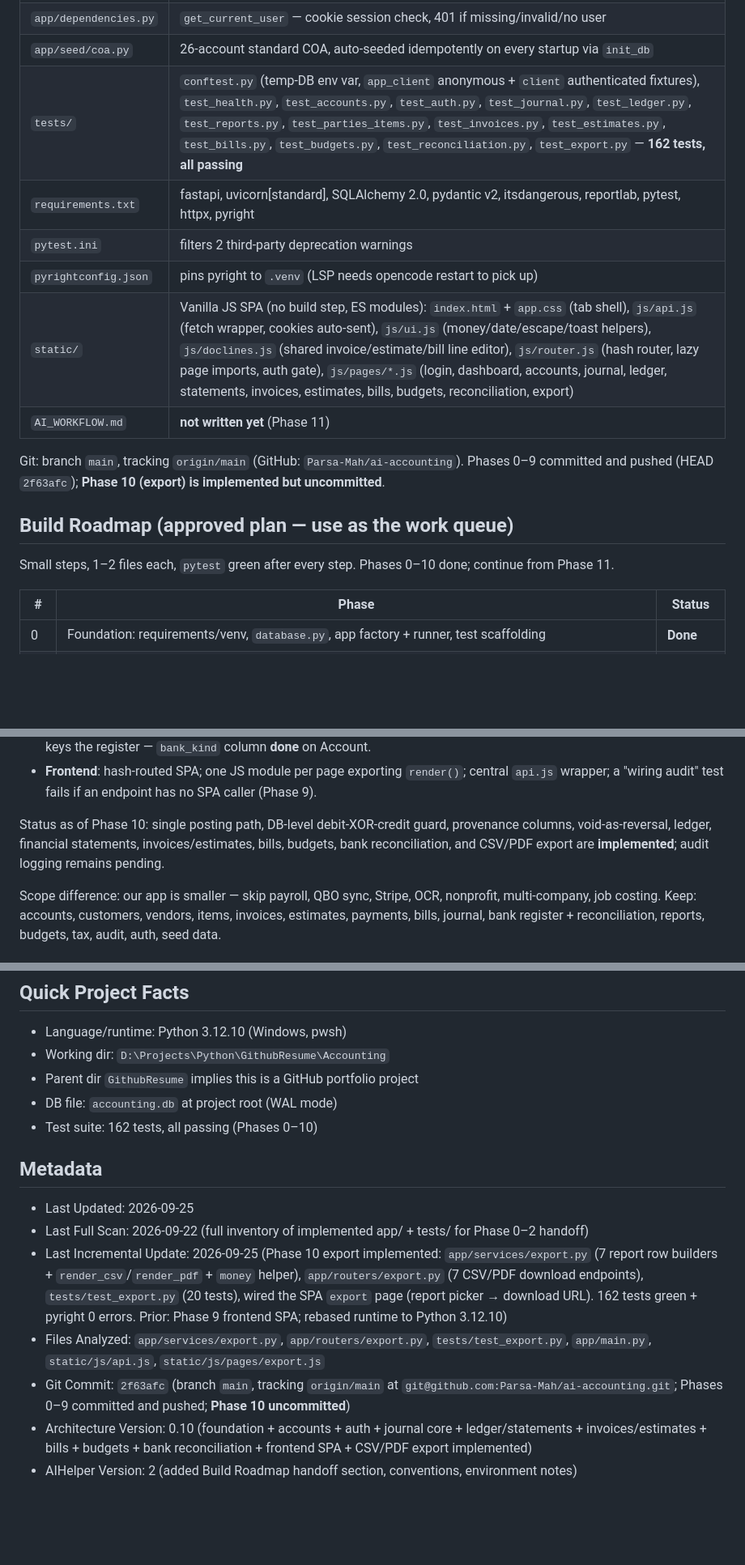
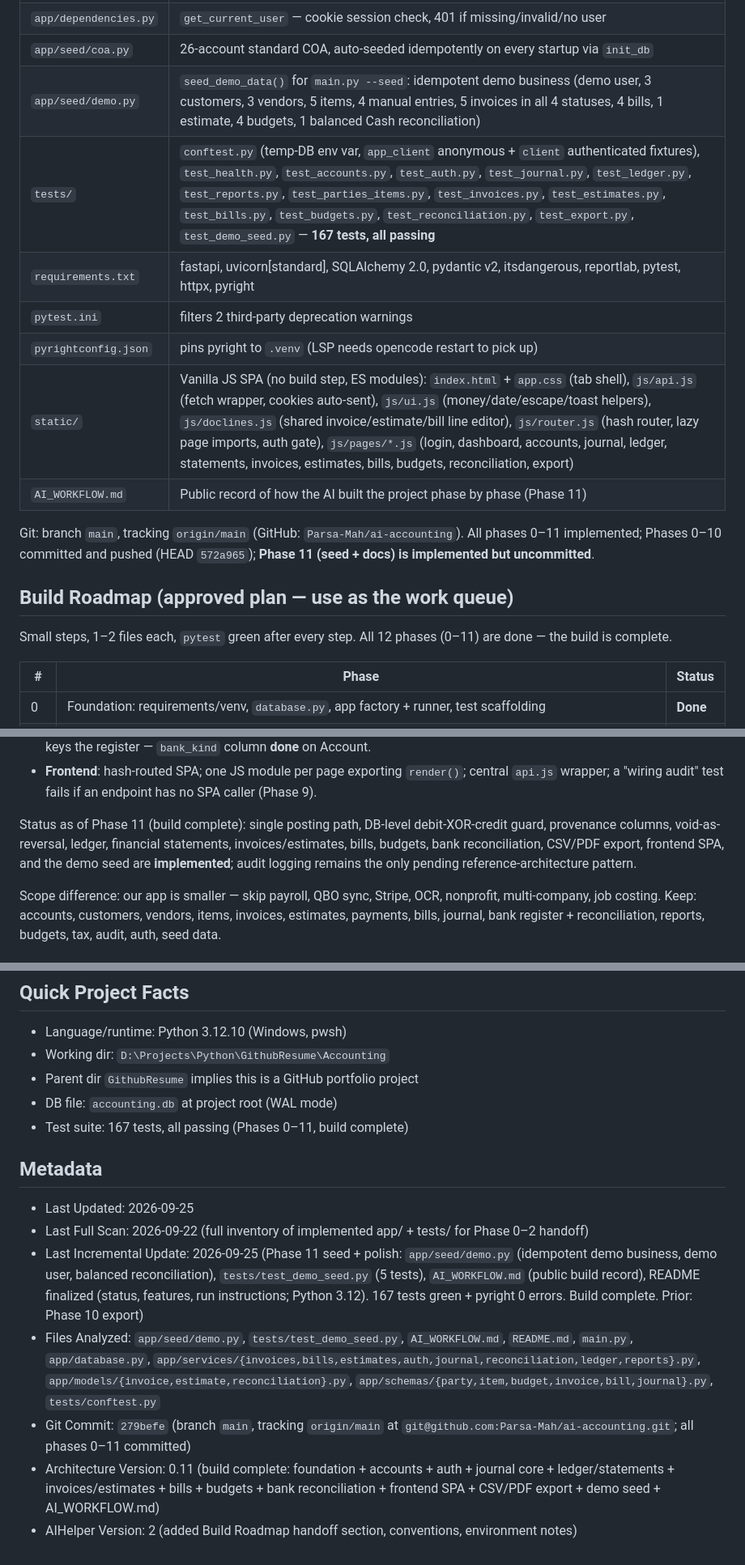
Before and after one commit to Parsa-Mah/ai-accounting, a Markdown page: AIHelper.md, 3 parts joined by grey strips. Shown at 81% size. GitHub-like rendering; blank space fills up the shorter version.

```diff
--- a/AIHelper.md
+++ b/AIHelper.md
@@ -25,18 +25,19 @@ Phases 0–10 of the build plan are **complete and tested** (162/162 tests green
 | `app/routers/` | `auth.py` (public), `accounts.py` + `journal.py` + `ledger.py` + `reports.py` + `parties.py` + `items.py` + `invoices.py` + `bills.py` + `budgets.py` + `reconciliation.py` + `estimates.py` + `export.py` (7 CSV/PDF download endpoints) (auth-protected) |
 | `app/dependencies.py` | `get_current_user` — cookie session check, 401 if missing/invalid/no user |
 | `app/seed/coa.py` | 26-account standard COA, auto-seeded idempotently on every startup via `init_db` |
-| `tests/` | `conftest.py` (temp-DB env var, `app_client` anonymous + `client` authenticated fixtures), `test_health.py`, `test_accounts.py`, `test_auth.py`, `test_journal.py`, `test_ledger.py`, `test_reports.py`, `test_parties_items.py`, `test_invoices.py`, `test_estimates.py`, `test_bills.py`, `test_budgets.py`, `test_reconciliation.py`, `test_export.py` — **162 tests, all passing** |
+| `app/seed/demo.py` | `seed_demo_data()` for `main.py --seed`: idempotent demo business (demo user, 3 customers, 3 vendors, 5 items, 4 manual entries, 5 invoices in all 4 statuses, 4 bills, 1 estimate, 4 budgets, 1 balanced Cash reconciliation) |
+| `tests/` | `conftest.py` (temp-DB env var, `app_client` anonymous + `client` authenticated fixtures), `test_health.py`, `test_accounts.py`, `test_auth.py`, `test_journal.py`, `test_ledger.py`, `test_reports.py`, `test_parties_items.py`, `test_invoices.py`, `test_estimates.py`, `test_bills.py`, `test_budgets.py`, `test_reconciliation.py`, `test_export.py`, `test_demo_seed.py` — **167 tests, all passing** |
 | `requirements.txt` | fastapi, uvicorn[standard], SQLAlchemy 2.0, pydantic v2, itsdangerous, reportlab, pytest, httpx, pyright |
 | `pytest.ini` | filters 2 third-party deprecation warnings |
 | `pyrightconfig.json` | pins pyright to `.venv` (LSP needs opencode restart to pick up) |
 | `static/` | Vanilla JS SPA (no build step, ES modules): `index.html` + `app.css` (tab shell), `js/api.js` (fetch wrapper, cookies auto-sent), `js/ui.js` (money/date/escape/toast helpers), `js/doclines.js` (shared invoice/estimate/bill line editor), `js/router.js` (hash router, lazy page imports, auth gate), `js/pages/*.js` (login, dashboard, accounts, journal, ledger, statements, invoices, estimates, bills, budgets, reconciliation, export) |
-| `AI_WORKFLOW.md` | **not written yet** (Phase 11) |
+| `AI_WORKFLOW.md` | Public record of how the AI built the project phase by phase (Phase 11) |
 
-Git: branch `main`, tracking `origin/main` (GitHub: `Parsa-Mah/ai-accounting`). Phases 0–9 committed and pushed (HEAD `2f63afc`); **Phase 10 (export) is implemented but uncommitted**.
+Git: branch `main`, tracking `origin/main` (GitHub: `Parsa-Mah/ai-accounting`). All phases 0–11 implemented; Phases 0–10 committed and pushed (HEAD `572a965`); **Phase 11 (seed + docs) is implemented but uncommitted**.
 
 ## Build Roadmap (approved plan — use as the work queue)
 
-Small steps, 1–2 files each, `pytest` green after every step. Phases 0–10 done; continue from Phase 11.
+Small steps, 1–2 files each, `pytest` green after every step. All 12 phases (0–11) are done — the build is complete.
 
 | # | Phase | Status |
 | --- | --- | --- |
@@ -185,7 +196,7 @@ Patterns worth adopting (implement our own versions):
 - **Bank reconciliation**: `cleared` + `reconciliation_id` on ledger lines; `bank_kind` on accounts (not names/numbers) keys the register — `bank_kind` column **done** on Account.
 - **Frontend**: hash-routed SPA; one JS module per page exporting `render()`; central `api.js` wrapper; a "wiring audit" test fails if an endpoint has no SPA caller (Phase 9).
 
-Status as of Phase 10: single posting path, DB-level debit-XOR-credit guard, provenance columns, void-as-reversal, ledger, financial statements, invoices/estimates, bills, budgets, bank reconciliation, and CSV/PDF export are **implemented**; audit logging remains pending.
+Status as of Phase 11 (build complete): single posting path, DB-level debit-XOR-credit guard, provenance columns, void-as-reversal, ledger, financial statements, invoices/estimates, bills, budgets, bank reconciliation, CSV/PDF export, frontend SPA, and the demo seed are **implemented**; audit logging remains the only pending reference-architecture pattern.
 
 Scope difference: our app is smaller — skip payroll, QBO sync, Stripe, OCR, nonprofit, multi-company, job costing. Keep: accounts, customers, vendors, items, invoices, estimates, payments, bills, journal, bank register + reconciliation, reports, budgets, tax, audit, auth, seed data.
 
@@ -246,14 +256,14 @@ Scope difference: our app is smaller — skip payroll, QBO sync, Stripe, OCR, no
 - Working dir: `D:\Projects\Python\GithubResume\Accounting`
 - Parent dir `GithubResume` implies this is a GitHub portfolio project
 - DB file: `accounting.db` at project root (WAL mode)
-- Test suite: 162 tests, all passing (Phases 0–10)
+- Test suite: 167 tests, all passing (Phases 0–11, build complete)
 
 ## Metadata
 
 - Last Updated: 2026-09-25
 - Last Full Scan: 2026-09-22 (full inventory of implemented app/ + tests/ for Phase 0–2 handoff)
-- Last Incremental Update: 2026-09-25 (Phase 10 export implemented: `app/services/export.py` (7 report row builders + `render_csv`/`render_pdf` + `money` helper), `app/routers/export.py` (7 CSV/PDF download endpoints), `tests/test_export.py` (20 tests), wired the SPA `export` page (report picker → download URL). 162 tests green + pyright 0 errors. Prior: Phase 9 frontend SPA; rebased runtime to Python 3.12.10)
-- Files Analyzed: `app/services/export.py`, `app/routers/export.py`, `tests/test_export.py`, `app/main.py`, `static/js/api.js`, `static/js/pages/export.js`
-- Git Commit: `2f63afc` (branch `main`, tracking `origin/main` at `git@github.com:Parsa-Mah/ai-accounting.git`; Phases 0–9 committed and pushed; **Phase 10 uncommitted**)
-- Architecture Version: 0.10 (foundation + accounts + auth + journal core + ledger/statements + invoices/estimates + bills + budgets + bank reconciliation + frontend SPA + CSV/PDF export implemented)
+- Last Incremental Update: 2026-09-25 (Phase 11 seed + polish: `app/seed/demo.py` (idempotent demo business, demo user, balanced reconciliation), `tests/test_demo_seed.py` (5 tests), `AI_WORKFLOW.md` (public build record), README finalized (status, features, run instructions; Python 3.12). 167 tests green + pyright 0 errors. Build complete. Prior: Phase 10 export)
+- Files Analyzed: `app/seed/demo.py`, `tests/test_demo_seed.py`, `AI_WORKFLOW.md`, `README.md`, `main.py`, `app/database.py`, `app/services/{invoices,bills,estimates,auth,journal,reconciliation,ledger,reports}.py`, `app/models/{invoice,estimate,reconciliation}.py`, `app/schemas/{party,item,budget,invoice,bill,journal}.py`, `tests/conftest.py`
+- Git Commit: `279befe` (branch `main`, tracking `origin/main` at `git@github.com:Parsa-Mah/ai-accounting.git`; all phases 0–11 committed)
+- Architecture Version: 0.11 (build complete: foundation + accounts + auth + journal core + ledger/statements + invoices/estimates + bills + budgets + bank reconciliation + frontend SPA + CSV/PDF export + demo seed + AI_WORKFLOW.md)
 - AIHelper Version: 2 (added Build Roadmap handoff section, conventions, environment notes)
```
Also changed, not shown: other parts of AIHelper.md (+18 -9 lines).
